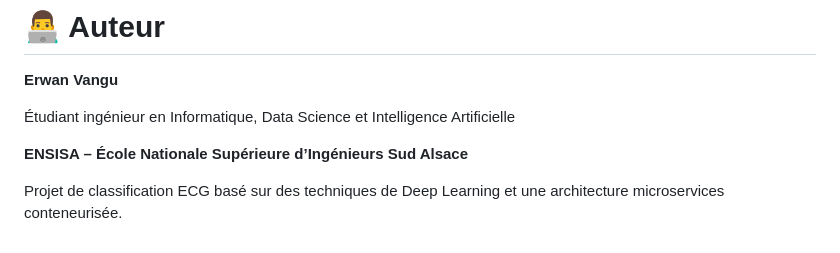
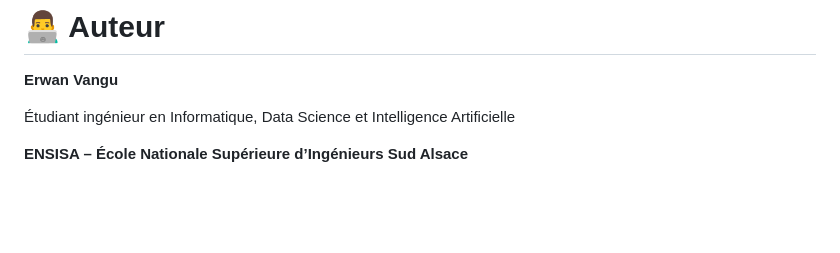
Before and after one commit to erwan75019/Classification-ECG, a Markdown page: README.md, the part around the change. Rendered like a GitHub page; blank space fills up the shorter version.

Commit message:
finalisation

```diff
--- a/README.md
+++ b/README.md
@@ -292,6 +292,3 @@ Pour chaque signal ECG :
 Étudiant ingénieur en Informatique, Data Science et Intelligence Artificielle
 
 **ENSISA – École Nationale Supérieure d’Ingénieurs Sud Alsace**
-
-
-Projet de classification ECG basé sur des techniques de Deep Learning et une architecture microservices conteneurisée.
```
